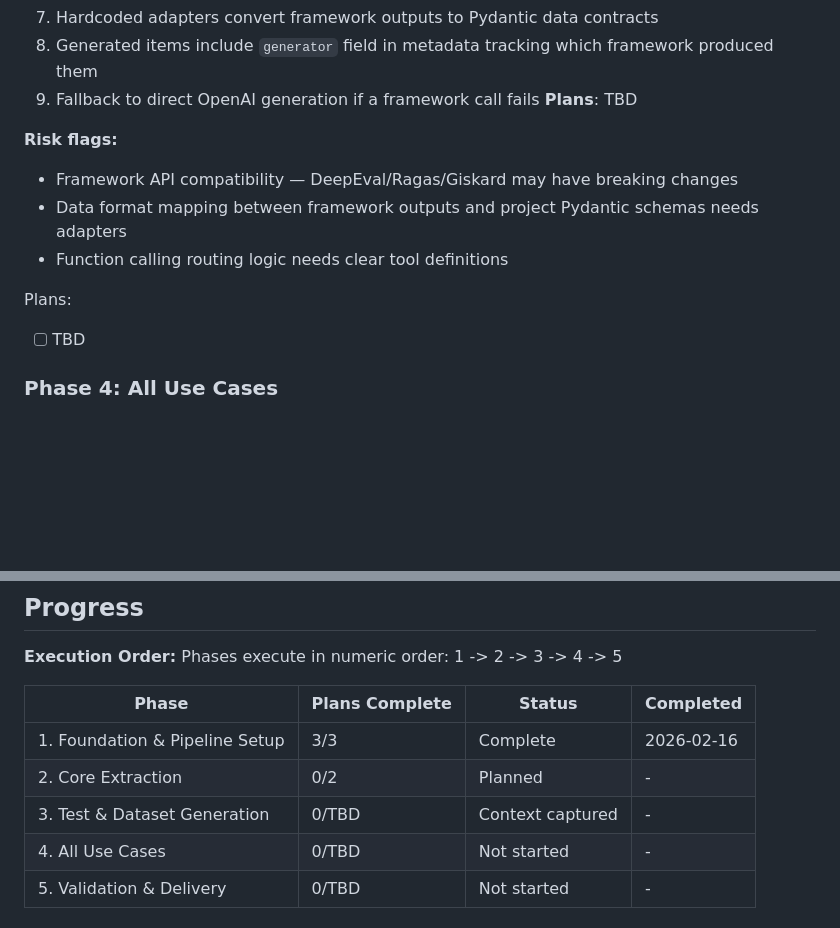
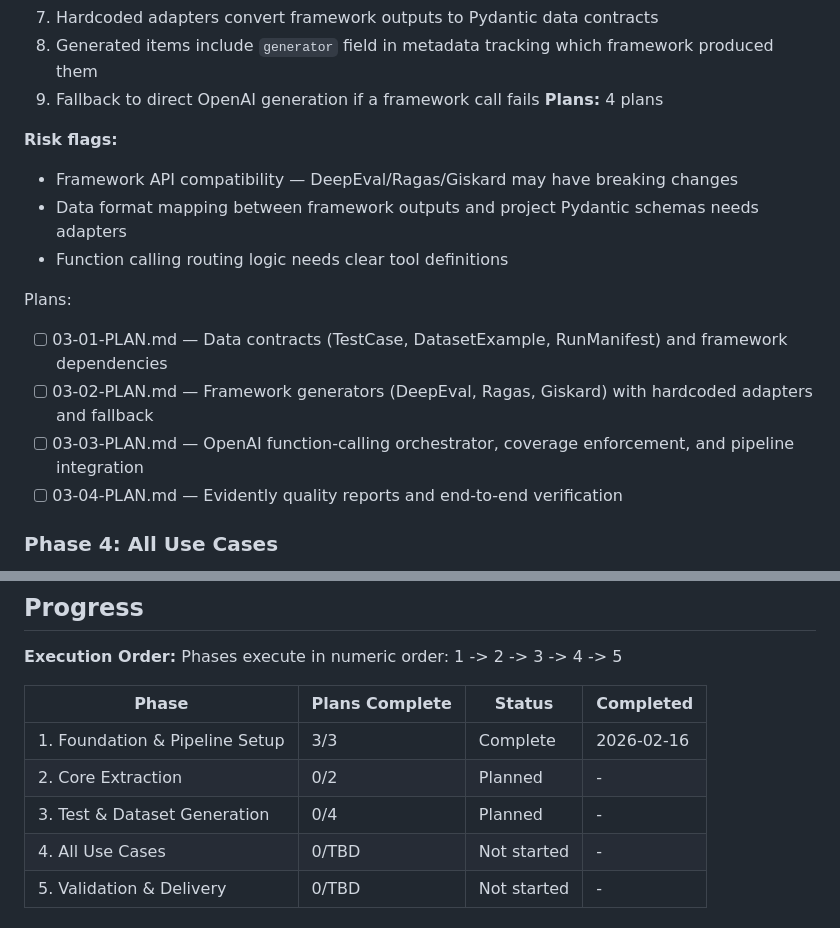
Before and after one commit to galizhan/vibe-coding-test, a Markdown page: .planning/ROADMAP.md, 2 parts joined by grey strips. Drawn GitHub-style; blank space fills up the shorter version.

Commit message:
docs(03): create phase plan for test and dataset generation

```diff
--- a/.planning/ROADMAP.md
+++ b/.planning/ROADMAP.md
@@ -66,7 +66,7 @@ Plans:
   7. Hardcoded adapters convert framework outputs to Pydantic data contracts
   8. Generated items include `generator` field in metadata tracking which framework produced them
   9. Fallback to direct OpenAI generation if a framework call fails
-**Plans**: TBD
+**Plans:** 4 plans
 
 **Risk flags:**
 - Framework API compatibility — DeepEval/Ragas/Giskard may have breaking changes
@@ -74,7 +74,10 @@ Plans:
 - Function calling routing logic needs clear tool definitions
 
 Plans:
-- [ ] TBD
+- [ ] 03-01-PLAN.md — Data contracts (TestCase, DatasetExample, RunManifest) and framework dependencies
+- [ ] 03-02-PLAN.md — Framework generators (DeepEval, Ragas, Giskard) with hardcoded adapters and fallback
+- [ ] 03-03-PLAN.md — OpenAI function-calling orchestrator, coverage enforcement, and pipeline integration
+- [ ] 03-04-PLAN.md — Evidently quality reports and end-to-end verification
 
 ### Phase 4: All Use Cases
 **Goal**: User can generate complete datasets for all three use cases (support bot, operator quality checker, doctor booking) using the framework-powered pipeline
@@ -122,7 +125,7 @@ Phases execute in numeric order: 1 -> 2 -> 3 -> 4 -> 5
 |-------|----------------|--------|-----------|
 | 1. Foundation & Pipeline Setup | 3/3 | Complete | 2026-02-16 |
 | 2. Core Extraction | 0/2 | Planned | - |
-| 3. Test & Dataset Generation | 0/TBD | Context captured | - |
+| 3. Test & Dataset Generation | 0/4 | Planned | - |
 | 4. All Use Cases | 0/TBD | Not started | - |
 | 5. Validation & Delivery | 0/TBD | Not started | - |
 
```
Also changed, not shown: 2 other files.
